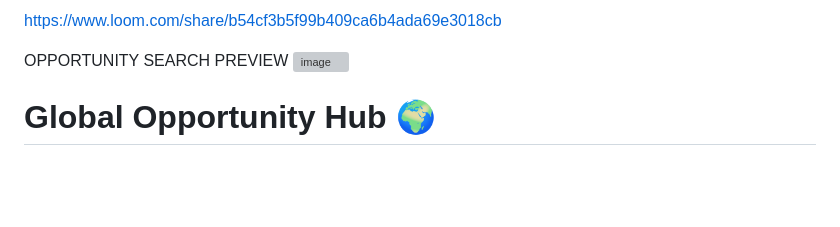
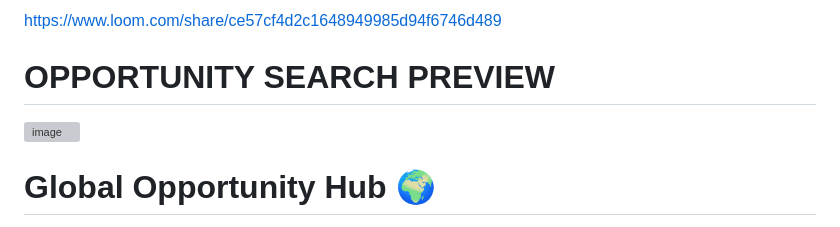
Before and after one commit to annie-bw/opportunity_hub, a Markdown page: README.md, the part around the change printed below. Drawn GitHub-style; blank space fills up the shorter version; grey boxes are pictures that could not be loaded.

```diff
--- a/README.md
+++ b/README.md
@@ -2,7 +2,9 @@
 
-https://www.loom.com/share/b54cf3b5f99b409ca6b4ada69e3018cb
+https://www.loom.com/share/ce57cf4d2c1648949985d94f6746d489
 
-OPPORTUNITY SEARCH PREVIEW
+
+# OPPORTUNITY SEARCH PREVIEW
+
 <img width="1914" height="665" alt="image" src="https://github.com/user-attachments/assets/f384d85d-dda2-4e93-a157-027a48183f78" />
 
 
```
Also changed, not shown: other parts of README.md (+1 -1 lines).
